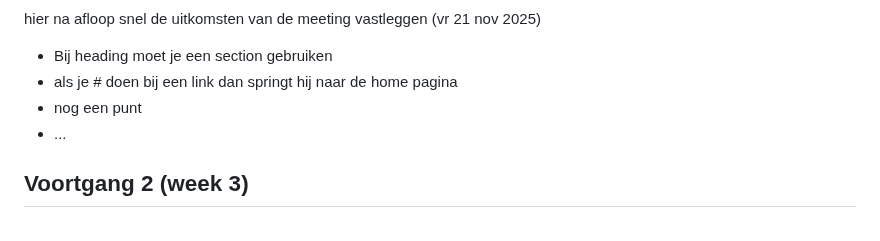
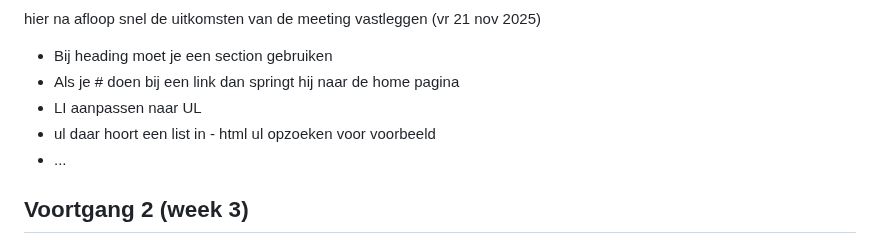
Before and after one commit to anabroos/BlokWeb, a Markdown page: README.md, the part around the change. Rendered like a GitHub page; folded sections open.

Commit message:
Meeting verslag bijgewerkt

```diff
--- a/README.md
+++ b/README.md
@@ -226,8 +226,9 @@ bij
   hier na afloop snel de uitkomsten van de meeting vastleggen (vr 21 nov 2025)
 
   - Bij heading moet je een section gebruiken
-  - als je # doen bij een link dan springt hij naar de home pagina
-  - nog een punt
+  - Als je # doen bij een link dan springt hij naar de home pagina
+  - LI aanpassen naar UL
+  - ul daar hoort een list in -  html ul opzoeken voor voorbeeld
   - ...
 
 </details>
```
